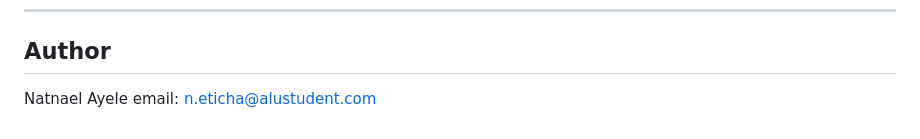
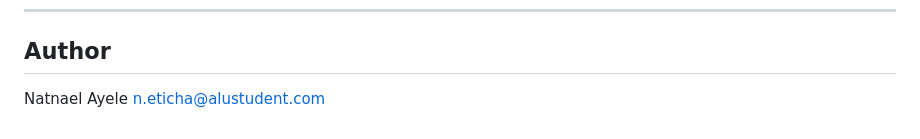
Before and after one commit to Nati-ayele/html-portfolio, a Markdown page: README.md, the part around the change. Drawn GitHub-style.

```diff
--- a/README.md
+++ b/README.md
@@ -178,5 +178,4 @@ printTestResult("Full transaction test", allPassed);
 ---
 Author
 ---
-Natnael Ayele
-email: n.eticha@alustudent.com
+Natnael Ayele n.eticha@alustudent.com
```
